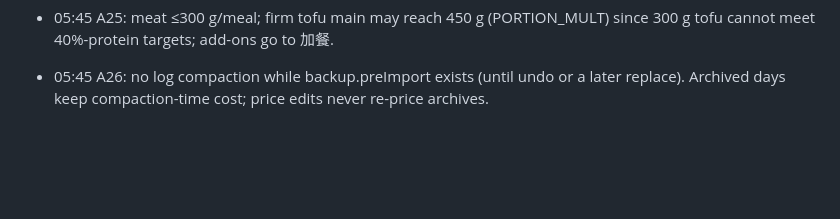
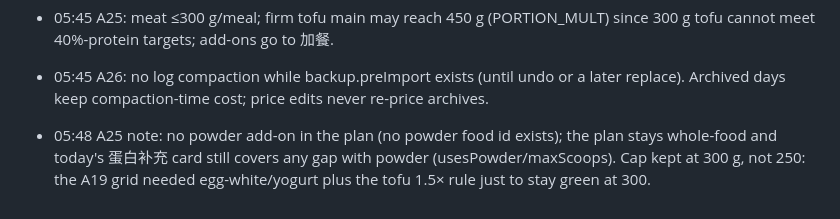
Before and after one commit to grot666/zuofansong, a Markdown page: DECISIONS.md, the part around the change. Rendered like a GitHub page; blank space fills up the shorter version.

Commit message:
docs: A25 powder/cap decision

```diff
--- a/DECISIONS.md
+++ b/DECISIONS.md
@@ -24,3 +24,5 @@
 - 05:45 A25: meat ≤300 g/meal; firm tofu main may reach 450 g (PORTION_MULT) since 300 g tofu cannot meet 40%-protein targets; add-ons go to 加餐.
 
 - 05:45 A26: no log compaction while backup.preImport exists (until undo or a later replace). Archived days keep compaction-time cost; price edits never re-price archives.
+
+- 05:48 A25 note: no powder add-on in the plan (no powder food id exists); the plan stays whole-food and today's 蛋白补充 card still covers any gap with powder (usesPowder/maxScoops). Cap kept at 300 g, not 250: the A19 grid needed egg-white/yogurt plus the tofu 1.5× rule just to stay green at 300.
```
